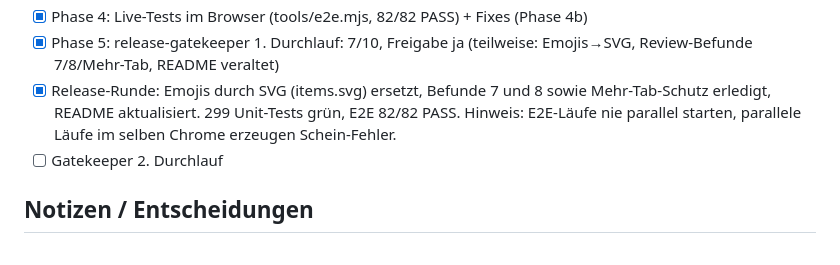
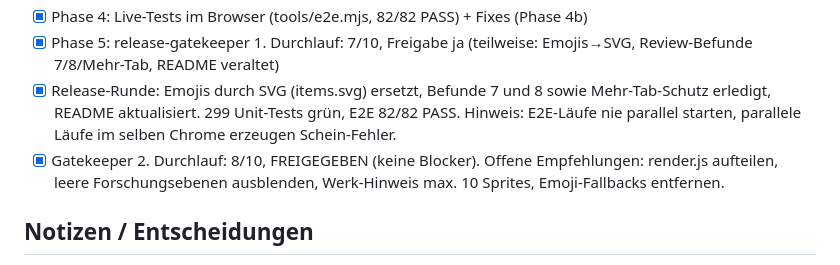
Before and after one commit to Zabosee/ironworks_idle, a Markdown page: PROGRESS.md, the part around the change. GitHub-like rendering.

Commit message:
Release: Gatekeeper 8/10 freigegeben, Doku-Korrekturen
Co-Authored-By: Claude Opus 5.5 <noreply@anthropic.com>

```diff
--- a/PROGRESS.md
+++ b/PROGRESS.md
@@ -29,7 +29,7 @@ Jeder abgeschlossene Schritt wird als Git-Commit in diesem Ordner gesichert (`gi
 - [x] Phase 4: Live-Tests im Browser (tools/e2e.mjs, 82/82 PASS) + Fixes (Phase 4b)
 - [x] Phase 5: release-gatekeeper 1. Durchlauf: 7/10, Freigabe ja (teilweise: Emojis→SVG, Review-Befunde 7/8/Mehr-Tab, README veraltet)
 - [x] Release-Runde: Emojis durch SVG (items.svg) ersetzt, Befunde 7 und 8 sowie Mehr-Tab-Schutz erledigt, README aktualisiert. 299 Unit-Tests grün, E2E 82/82 PASS. Hinweis: E2E-Läufe nie parallel starten, parallele Läufe im selben Chrome erzeugen Schein-Fehler.
-- [ ] Gatekeeper 2. Durchlauf
+- [x] Gatekeeper 2. Durchlauf: 8/10, FREIGEGEBEN (keine Blocker). Offene Empfehlungen: render.js aufteilen, leere Forschungsebenen ausblenden, Werk-Hinweis max. 10 Sprites, Emoji-Fallbacks entfernen.
 
 ## Notizen / Entscheidungen
 - Live-Browser starten: `"C:/Program Files/Google/Chrome/Application/chrome.exe" --remote-debugging-port=9222 --user-data-dir=<tmp> http://localhost:8080/`
```
Also changed, not shown: docs/REVIEW-logic.md (+2 -2 lines).
